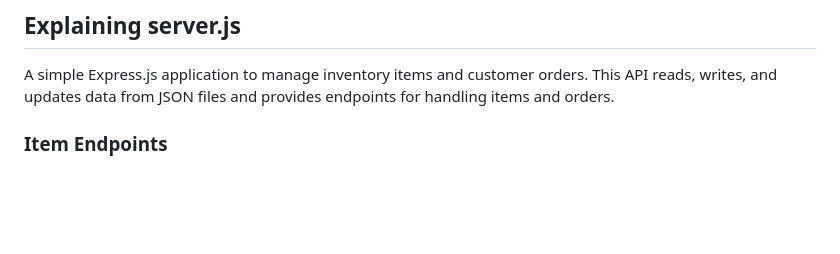
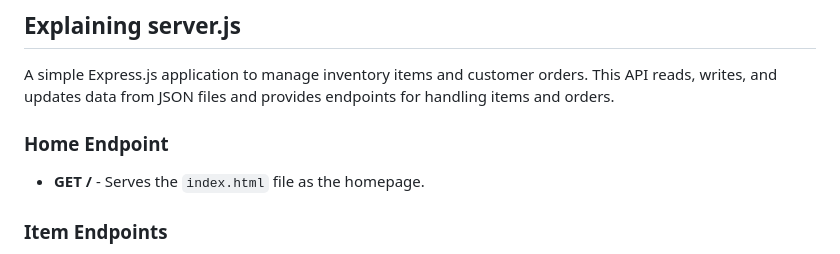
Before and after one commit to ojonss/assignmentWeek6-7, a Markdown page: README.md, the part around the change. Rendered like a GitHub page; blank space fills up the shorter version.

```diff
--- a/README.md
+++ b/README.md
@@ -36,6 +36,9 @@ Changes made in Admin mode are saved to `industrial.json` and are immediately re
 ## Explaining server.js
 
 A simple Express.js application to manage inventory items and customer orders. This API reads, writes, and updates data from JSON files and provides endpoints for handling items and orders.
+
+### Home Endpoint
+- **GET /** - Serves the `index.html` file as the homepage.
 
 ### Item Endpoints
 - **GET /items** - Returns a list of all items in the inventory.
```
